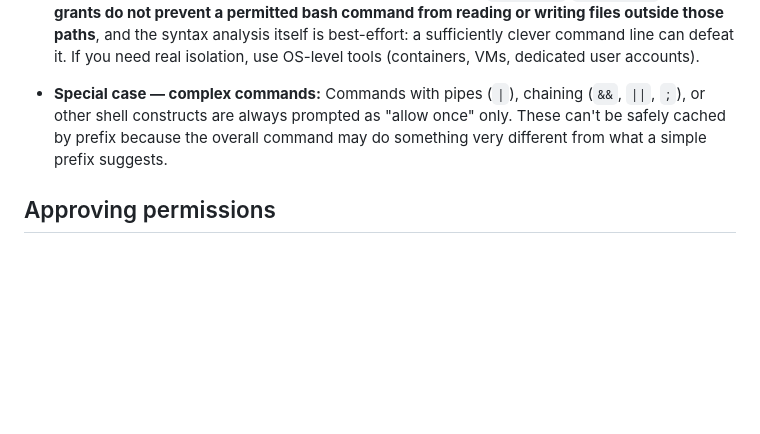
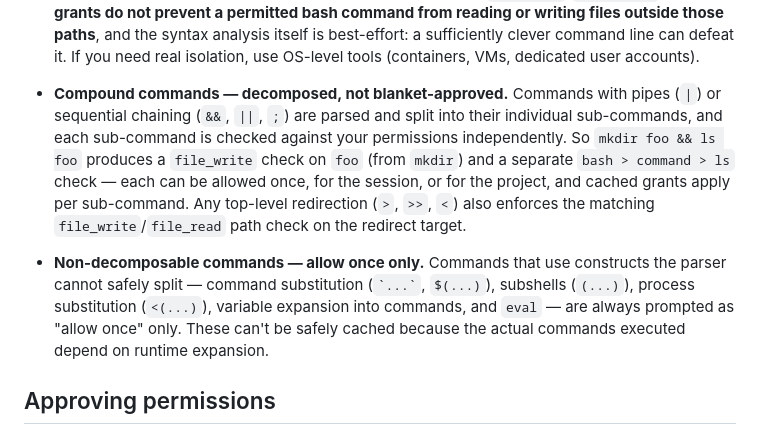
Before and after one commit to wb14123/tcode, a Markdown page: docs/07-permissions.md, the part around one of its changes. Rendered like a GitHub page; blank space fills up the shorter version.

```diff
--- a/docs/07-permissions.md
+++ b/docs/07-permissions.md
@@ -70,7 +72,9 @@ Permissions are **hierarchical**:
 
   Beyond that whitelist, the permission system does not track file access. Everything else — `sed`, `python script.py`, `make`, a shell function, any binary on `$PATH` — is gated only by the `bash > command` prefix check. Once the prefix is approved (or a complex command is allowed once), the process runs with the full filesystem access of your OS user. **`file_read`/`file_write` path grants do not prevent a permitted bash command from reading or writing files outside those paths**, and the syntax analysis itself is best-effort: a sufficiently clever command line can defeat it. If you need real isolation, use OS-level tools (containers, VMs, dedicated user accounts).
 
-- **Special case — complex commands:** Commands with pipes (`|`), chaining (`&&`, `||`, `;`), or other shell constructs are always prompted as "allow once" only. These can't be safely cached by prefix because the overall command may do something very different from what a simple prefix suggests.
+- **Compound commands — decomposed, not blanket-approved.** Commands with pipes (`|`) or sequential chaining (`&&`, `||`, `;`) are parsed and split into their individual sub-commands, and each sub-command is checked against your permissions independently. So `mkdir foo && ls foo` produces a `file_write` check on `foo` (from `mkdir`) and a separate `bash > command > ls` check — each can be allowed once, for the session, or for the project, and cached grants apply per sub-command. Any top-level redirection (`>`, `>>`, `<`) also enforces the matching `file_write`/`file_read` path check on the redirect target.
+
+- **Non-decomposable commands — allow once only.** Commands that use constructs the parser cannot safely split — command substitution (`` `...` ``, `$(...)`), subshells (`(...)`), process substitution (`<(...)`), variable expansion into commands, and `eval` — are always prompted as "allow once" only. These can't be safely cached because the actual commands executed depend on runtime expansion.
 
 ## Approving permissions
 
```
Also changed, not shown: other parts of docs/07-permissions.md (+32 -2 lines), docs/04-keybindings.md (+17 -6 lines).
